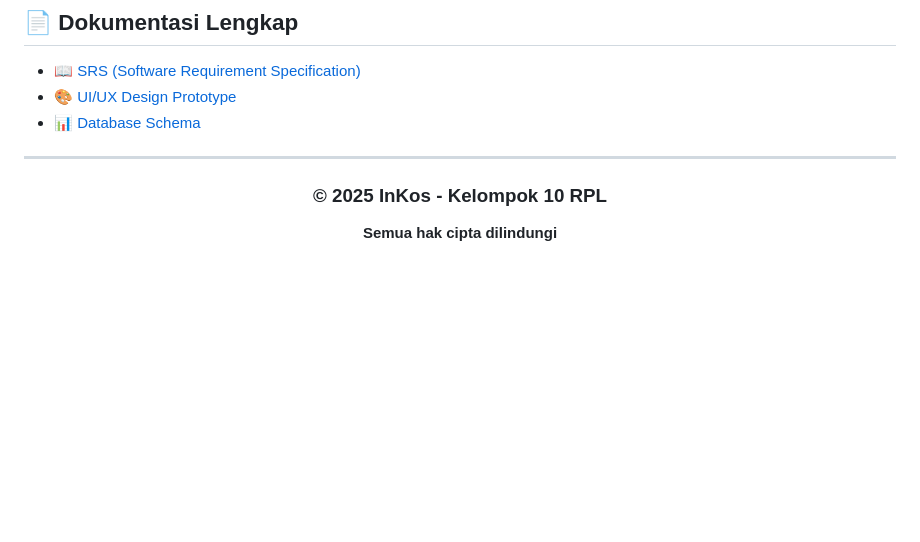
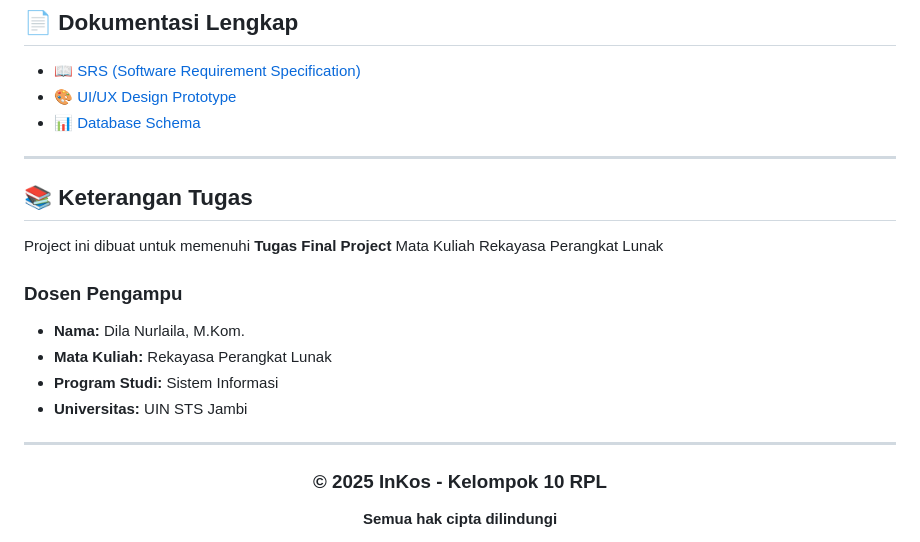
Before and after one commit to denikhairulanam/InKos, a Markdown page: README.md, the part around the change. Drawn GitHub-style; blank space fills up the shorter version.

```diff
--- a/README.md
+++ b/README.md
@@ -180,6 +180,19 @@ Akses untuk mencari dan memesan kost
 
 ---
 
+
+## 📚 Keterangan Tugas
+
+Project ini dibuat untuk memenuhi **Tugas Final Project** Mata Kuliah Rekayasa Perangkat Lunak
+
+### Dosen Pengampu
+- **Nama:** Dila Nurlaila, M.Kom.
+- **Mata Kuliah:** Rekayasa Perangkat Lunak
+- **Program Studi:** Sistem Informasi
+- **Universitas:** UIN STS Jambi
+
+---
+
 <div align="center">
 
 ### © 2025 InKos - Kelompok 10 RPL
```
